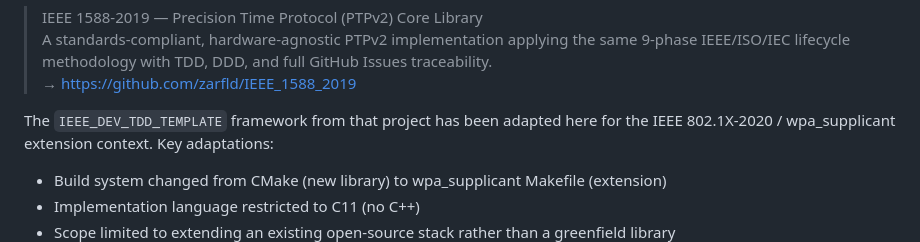
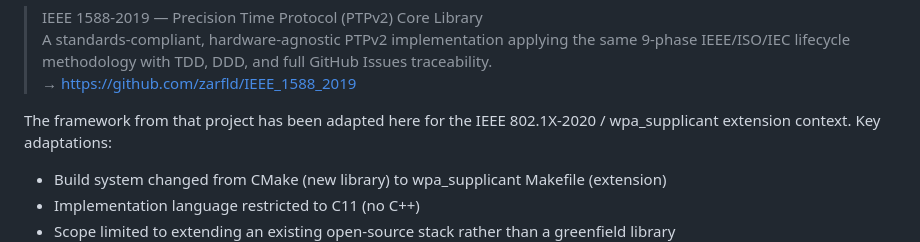
Before and after one commit to johnfu-ai/std_dev_practices-8021X-2020, a Markdown page: README.md, the part around the change. Rendered like a GitHub page.

Commit message:
Update README to remove project-specific framework name

```diff
--- a/README.md
+++ b/README.md
@@ -52,7 +52,7 @@ templates, and traceability tooling — is derived from and inspired by the
 > GitHub Issues traceability.
 > → https://github.com/zarfld/IEEE_1588_2019
 
-The `IEEE_DEV_TDD_TEMPLATE` framework from that project has been adapted here
+The framework from that project has been adapted here
 for the IEEE 802.1X-2020 / wpa_supplicant extension context. Key adaptations:
 
 - Build system changed from CMake (new library) to wpa_supplicant Makefile (extension)
```
